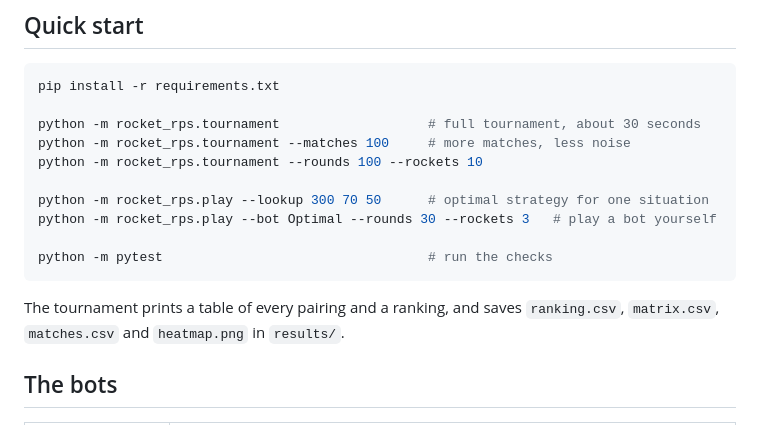
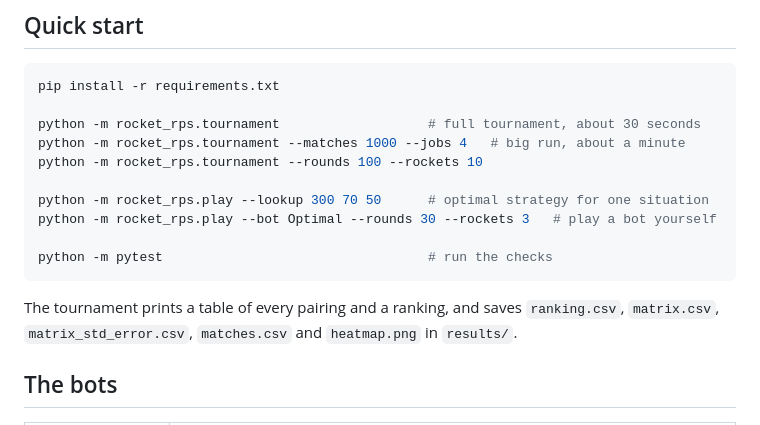
Before and after one commit to OfficialAnasCoding/rocket-rps, a Markdown page: README.md, the part around one of its changes. Drawn GitHub-style.

````diff
--- a/README.md
+++ b/README.md
@@ -29,7 +29,7 @@ which has dynamite and water balloons but scores every win as 1 point. The
 pip install -r requirements.txt
 
 python -m rocket_rps.tournament                   # full tournament, about 30 seconds
-python -m rocket_rps.tournament --matches 100     # more matches, less noise
+python -m rocket_rps.tournament --matches 1000 --jobs 4   # big run, about a minute
 python -m rocket_rps.tournament --rounds 100 --rockets 10
 
 python -m rocket_rps.play --lookup 300 70 50      # optimal strategy for one situation
@@ -39,7 +39,8 @@ python -m pytest                                  # run the checks
 ```
 
 The tournament prints a table of every pairing and a ranking, and saves
-`ranking.csv`, `matrix.csv`, `matches.csv` and `heatmap.png` in `results/`.
+`ranking.csv`, `matrix.csv`, `matrix_std_error.csv`, `matches.csv` and
+`heatmap.png` in `results/`.
 
 ## The bots
 
````
Also changed, not shown: other parts of README.md (+41 -20 lines), BOTS.md (added, +212 -0 lines), results/heatmap.png, 5 other files.
